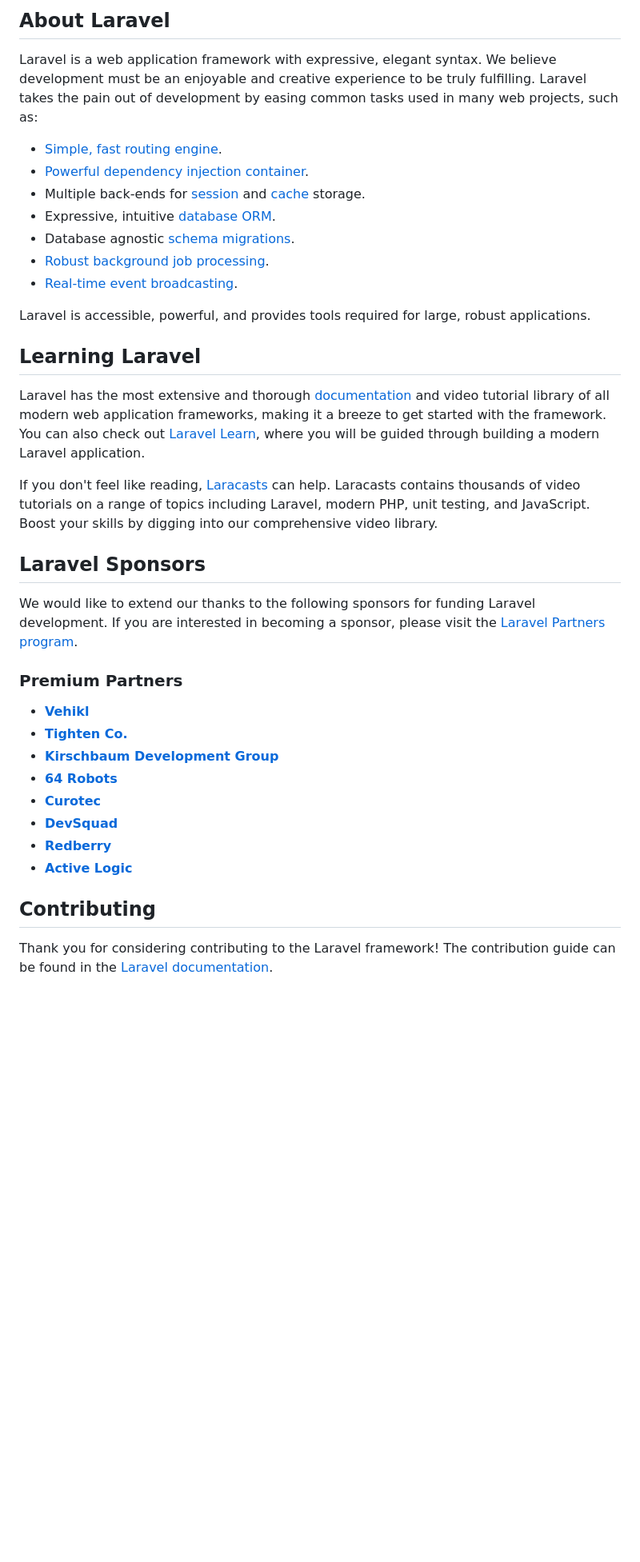
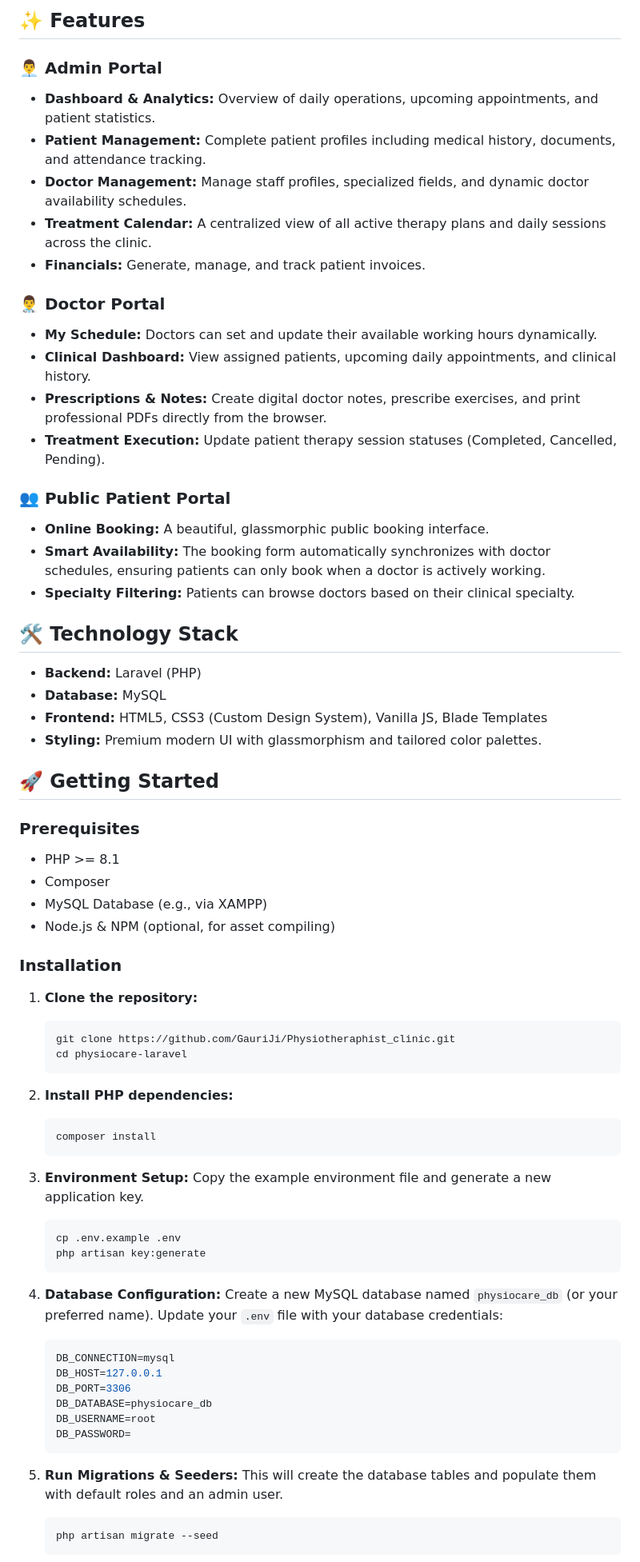
Before and after one commit to GauriJi/Physiotheraphist_clinic, a Markdown page: README.md, the part around one of its changes. Shown at 80% size. Drawn GitHub-style; blank space fills up the shorter version.

Commit message:
Add project README.md

````diff
--- a/README.md
+++ b/README.md
@@ -9,40 +4,72 @@
 
-## About Laravel
+## ✨ Features
 
-Laravel is a web application framework with expressive, elegant syntax. We believe development must be an enjoyable and creative experience to be truly fulfilling. Laravel takes the pain out of development by easing common tasks used in many web projects, such as:
+### 👨‍💼 Admin Portal
+- **Dashboard & Analytics:** Overview of daily operations, upcoming appointments, and patient statistics.
+- **Patient Management:** Complete patient profiles including medical history, documents, and attendance tracking.
+- **Doctor Management:** Manage staff profiles, specialized fields, and dynamic doctor availability schedules.
+- **Treatment Calendar:** A centralized view of all active therapy plans and daily sessions across the clinic.
+- **Financials:** Generate, manage, and track patient invoices.
 
-- [Simple, fast routing engine](https://laravel.com/docs/routing).
-- [Powerful dependency injection container](https://laravel.com/docs/container).
-- Multiple back-ends for [session](https://laravel.com/docs/session) and [cache](https://laravel.com/docs/cache) storage.
-- Expressive, intuitive [database ORM](https://laravel.com/docs/eloquent).
-- Database agnostic [schema migrations](https://laravel.com/docs/migrations).
-- [Robust background job processing](https://laravel.com/docs/queues).
-- [Real-time event broadcasting](https://laravel.com/docs/broadcasting).
+### 👨‍⚕️ Doctor Portal
+- **My Schedule:** Doctors can set and update their available working hours dynamically.
+- **Clinical Dashboard:** View assigned patients, upcoming daily appointments, and clinical history.
+- **Prescriptions & Notes:** Create digital doctor notes, prescribe exercises, and print professional PDFs directly from the browser.
+- **Treatment Execution:** Update patient therapy session statuses (Completed, Cancelled, Pending).
 
-Laravel is accessible, powerful, and provides tools required for large, robust applications.
+### 👥 Public Patient Portal
+- **Online Booking:** A beautiful, glassmorphic public booking interface.
+- **Smart Availability:** The booking form automatically synchronizes with doctor schedules, ensuring patients can only book when a doctor is actively working.
+- **Specialty Filtering:** Patients can browse doctors based on their clinical specialty.
 
-## Learning Laravel
+## 🛠️ Technology Stack
+- **Backend:** Laravel (PHP)
+- **Database:** MySQL
+- **Frontend:** HTML5, CSS3 (Custom Design System), Vanilla JS, Blade Templates
+- **Styling:** Premium modern UI with glassmorphism and tailored color palettes.
 
-Laravel has the most extensive and thorough [documentation](https://laravel.com/docs) and video tutorial library of all modern web application frameworks, making it a breeze to get started with the framework. You can also check out [Laravel Learn](https://laravel.com/learn), where you will be guided through building a modern Laravel application.
+## 🚀 Getting Started
 
-If you don't feel like reading, [Laracasts](https://laracasts.com) can help. Laracasts contains thousands of video tutorials on a range of topics including Laravel, modern PHP, unit testing, and JavaScript. Boost your skills by digging into our comprehensive video library.
+### Prerequisites
+- PHP >= 8.1
+- Composer
+- MySQL Database (e.g., via XAMPP)
+- Node.js & NPM (optional, for asset compiling)
 
-## Laravel Sponsors
+### Installation
 
-We would like to extend our thanks to the following sponsors for funding Laravel development. If you are interested in becoming a sponsor, please visit the [Laravel Partners program](https://partners.laravel.com).
+1. **Clone the repository:**
+   ```bash
+   git clone https://github.com/GauriJi/Physiotheraphist_clinic.git
+   cd physiocare-laravel
+   ```
 
-### Premium Partners
+2. **Install PHP dependencies:**
+   ```bash
+   composer install
+   ```
 
-- **[Vehikl](https://vehikl.com)**
-- **[Tighten Co.](https://tighten.co)**
-- **[Kirschbaum Development Group](https://kirschbaumdevelopment.com)**
-- **[64 Robots](https://64robots.com)**
-- **[Curotec](https://www.curotec.com/services/technologies/laravel)**
-- **[DevSquad](https://devsquad.com/hire-laravel-developers)**
-- **[Redberry](https://redberry.international/laravel-development)**
-- **[Active Logic](https://activelogic.com)**
+3. **Environment Setup:**
+   Copy the example environment file and generate a new application key.
+   ```bash
+   cp .env.example .env
+   php artisan key:generate
+   ```
 
-## Contributing
+4. **Database Configuration:**
+   Create a new MySQL database named `physiocare_db` (or your preferred name). Update your `.env` file with your database credentials:
+   ```env
+   DB_CONNECTION=mysql
+   DB_HOST=127.0.0.1
+   DB_PORT=3306
+   DB_DATABASE=physiocare_db
+   DB_USERNAME=root
+   DB_PASSWORD=
+   ```
 
-Thank you for considering contributing to the Laravel framework! The contribution guide can be found in the [Laravel documentation](https://laravel.com/docs/contributions).
+5. **Run Migrations & Seeders:**
+   This will create the database tables and populate them with default roles and an admin user.
+   ```bash
+   php artisan migrate --seed
+   ```
 
````
Also changed, not shown: other parts of README.md (+13 -16 lines).
